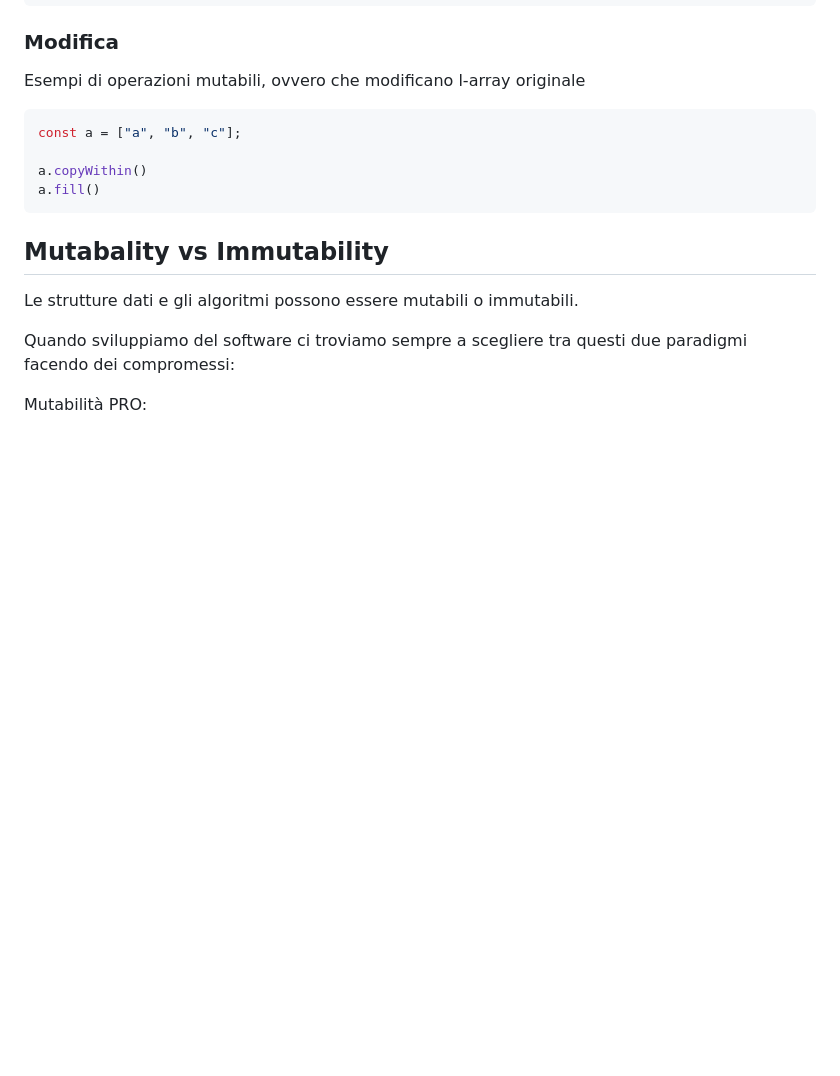
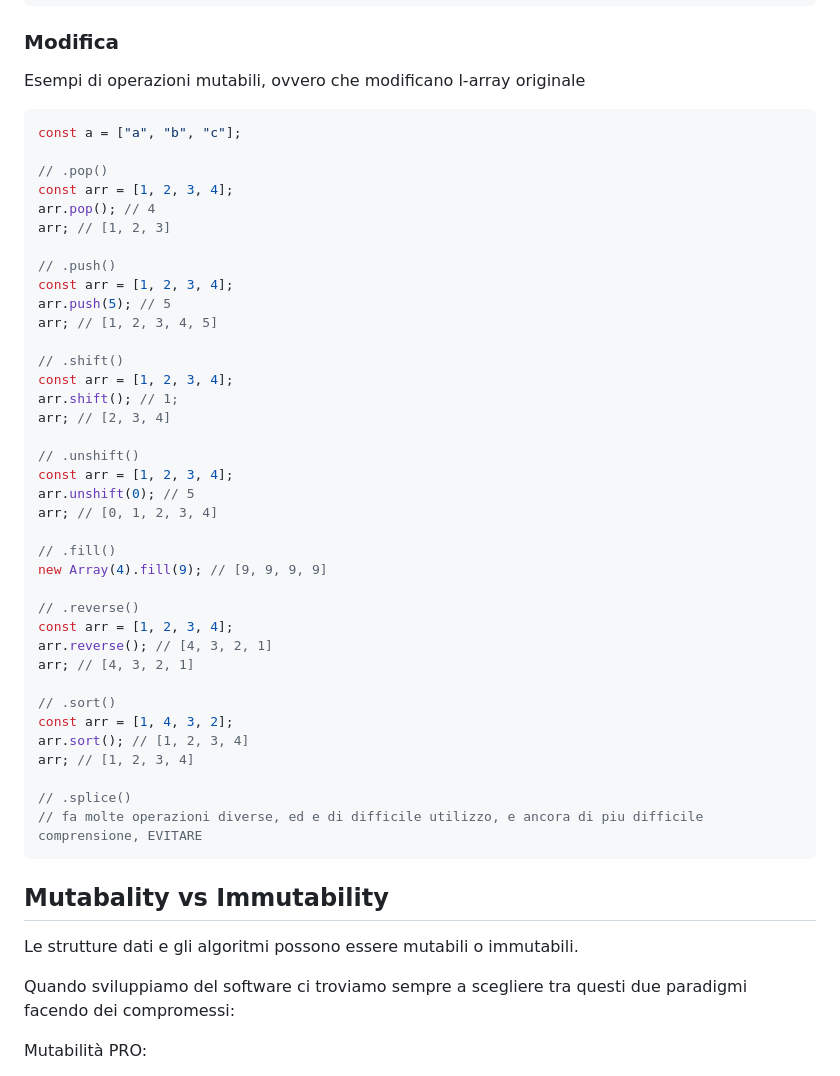
Before and after one commit to freddi301/react-materials, a Markdown page: Course.md, the part around the change. Drawn GitHub-style; blank space fills up the shorter version.

Commit message:
add: array mutable examples

````diff
--- a/Course.md
+++ b/Course.md
@@ -557,8 +557,41 @@ Esempi di operazioni mutabili, ovvero che modificano l-array originale
 ```javascript
 const a = ["a", "b", "c"];
 
-a.copyWithin()
-a.fill()
+// .pop()
+const arr = [1, 2, 3, 4];
+arr.pop(); // 4
+arr; // [1, 2, 3]
+
+// .push()
+const arr = [1, 2, 3, 4];
+arr.push(5); // 5
+arr; // [1, 2, 3, 4, 5]
+
+// .shift()
+const arr = [1, 2, 3, 4];
+arr.shift(); // 1;
+arr; // [2, 3, 4]
+
+// .unshift()
+const arr = [1, 2, 3, 4];
+arr.unshift(0); // 5
+arr; // [0, 1, 2, 3, 4]
+
+// .fill()
+new Array(4).fill(9); // [9, 9, 9, 9]
+
+// .reverse()
+const arr = [1, 2, 3, 4];
+arr.reverse(); // [4, 3, 2, 1]
+arr; // [4, 3, 2, 1]
+
+// .sort()
+const arr = [1, 4, 3, 2];
+arr.sort(); // [1, 2, 3, 4]
+arr; // [1, 2, 3, 4]
+
+// .splice()
+// fa molte operazioni diverse, ed e di difficile utilizzo, e ancora di piu difficile comprensione, EVITARE
 ```
 
 ## Mutabality vs Immutability
````
